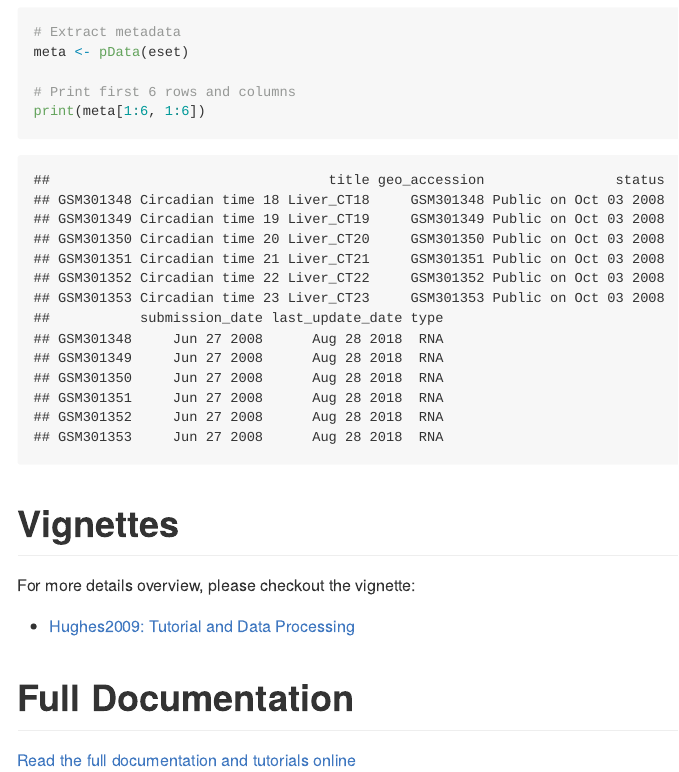
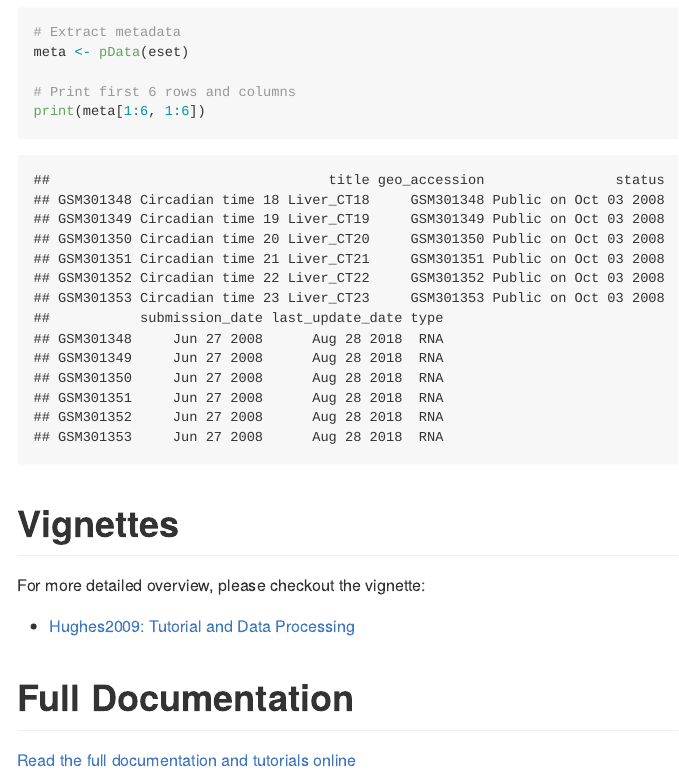
Before and after one commit to altintasali/Hughes2009, an R Markdown document (README.Rmd): the page in a window 1100 px wide, from 1680 px down. The pictures show the output file README.md that the author committed with the source, drawn offline in the style of GitHub; badge pictures from the web are left out.

Commit message:
fix typo

```diff
--- a/README.Rmd
+++ b/README.Rmd
@@ -55,7 +55,7 @@ print(meta[1:6, 1:6])
 
 # Vignettes
 
-For more details overview, please checkout the vignette:
+For more detailed overview, please checkout the vignette:
 
 - [Hughes2009: Tutorial and Data Processing](https://altintasali.github.io/Hughes2009/articles/Hughes2009-tutorial.html)
 
```
Also changed, not shown: README.md.
